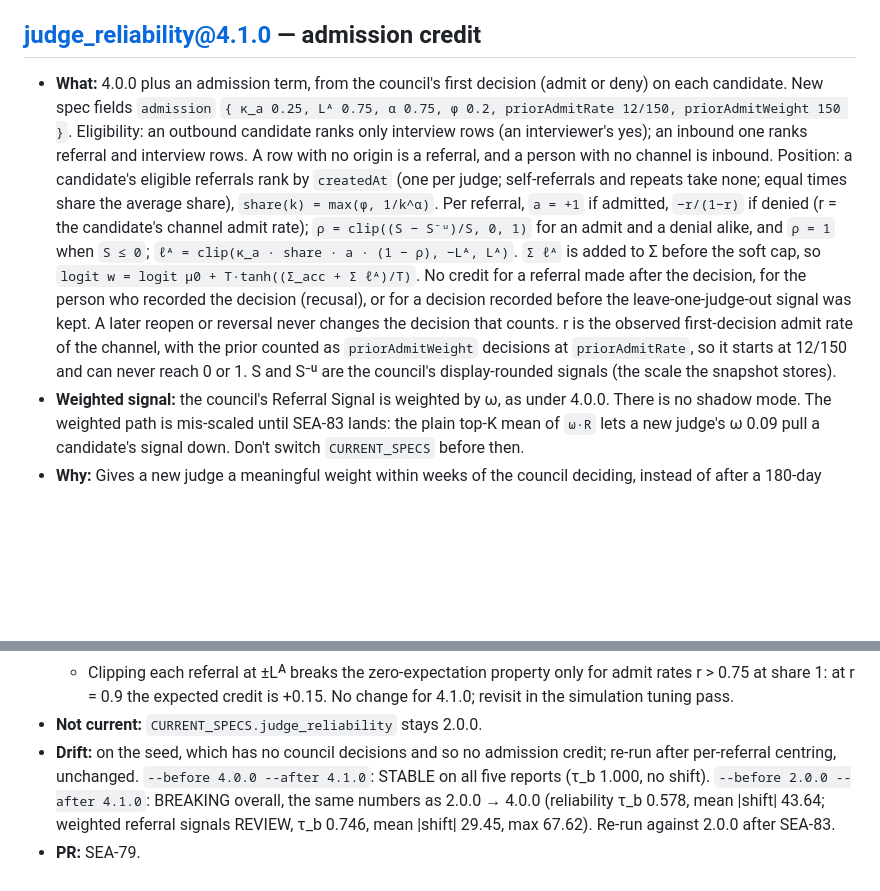
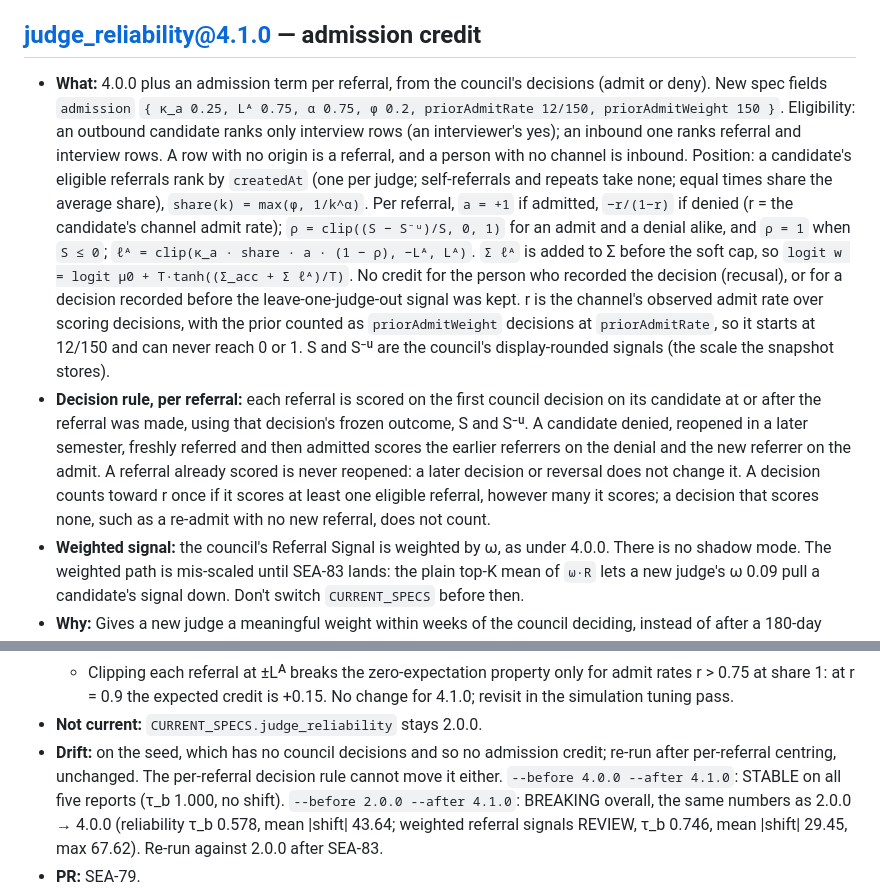
Before and after one commit to sean-lai-sh/talent-graph, a Markdown page: docs/models/CHANGELOG.md, 2 parts joined by grey strips. Rendered like a GitHub page; blank space fills up the shorter version.

Commit message:
docs(models): 4.1.0 decision rule is per referral (SEA-79)
Co-Authored-By: Claude Opus 5.5 <noreply@anthropic.com>
Claude-Session: https://claude.ai/code/session_01UoNim6rJTZZFQLtB2En9QR

```diff
--- a/docs/models/CHANGELOG.md
+++ b/docs/models/CHANGELOG.md
@@ -115,8 +115,8 @@ even though `registry.ts` is byte-identical. Ship a new version instead.
 
 ## judge_reliability@4.1.0 — admission credit
 
-- **What:** 4.0.0 plus an admission term, from the council's first decision
-  (admit or deny) on each candidate. New spec fields `admission`
+- **What:** 4.0.0 plus an admission term per referral, from the council's
+  decisions (admit or deny). New spec fields `admission`
   `{ κ_a 0.25, Lᴬ 0.75, α 0.75, φ 0.2, priorAdmitRate 12/150, priorAdmitWeight 150 }`.
   Eligibility: an outbound candidate ranks only interview rows (an
   interviewer's yes); an inbound one ranks referral and interview rows. A row
@@ -129,13 +129,21 @@ even though `registry.ts` is byte-identical. Ship a new version instead.
   and `ρ = 1` when `S ≤ 0`;
   `ℓᴬ = clip(κ_a · share · a · (1 − ρ), −Lᴬ, Lᴬ)`. `Σ ℓᴬ` is added to Σ before
   the soft cap, so `logit w = logit μ0 + T·tanh((Σ_acc + Σ ℓᴬ)/T)`. No credit
-  for a referral made after the decision, for the person who recorded the
-  decision (recusal), or for a decision recorded before the leave-one-judge-out
-  signal was kept. A later reopen or reversal never changes the decision that
-  counts. r is the observed first-decision admit rate of the channel, with the
-  prior counted as `priorAdmitWeight` decisions at `priorAdmitRate`, so it
-  starts at 12/150 and can never reach 0 or 1. S and S⁻ᵘ are the council's
-  display-rounded signals (the scale the snapshot stores).
+  for the person who recorded the decision (recusal), or for a decision
+  recorded before the leave-one-judge-out signal was kept. r is the channel's
+  observed admit rate over scoring decisions, with the prior counted as
+  `priorAdmitWeight` decisions at `priorAdmitRate`, so it starts at 12/150 and
+  can never reach 0 or 1. S and S⁻ᵘ are the council's display-rounded signals
+  (the scale the snapshot stores).
+- **Decision rule, per referral:** each referral is scored on the first
+  council decision on its candidate at or after the referral was made, using
+  that decision's frozen outcome, S and S⁻ᵘ. A candidate denied, reopened in a
+  later semester, freshly referred and then admitted scores the earlier
+  referrers on the denial and the new referrer on the admit. A referral already
+  scored is never reopened: a later decision or reversal does not change it.
+  A decision counts toward r once if it scores at least one eligible referral,
+  however many it scores; a decision that scores none, such as a re-admit with
+  no new referral, does not count.
 - **Weighted signal:** the council's Referral Signal is weighted by ω, as
   under 4.0.0. There is no shadow mode. The weighted path is mis-scaled until
   SEA-83 lands: the plain top-K mean of `ω·R` lets a new judge's ω 0.09 pull a
@@ -160,7 +168,8 @@ even though `registry.ts` is byte-identical. Ship a new version instead.
     +0.15. No change for 4.1.0; revisit in the simulation tuning pass.
 - **Not current:** `CURRENT_SPECS.judge_reliability` stays 2.0.0.
 - **Drift:** on the seed, which has no council decisions and so no admission
-  credit; re-run after per-referral centring, unchanged. `--before 4.0.0 --after 4.1.0`: STABLE on all five reports (τ_b 1.000,
+  credit; re-run after per-referral centring, unchanged. The per-referral
+  decision rule cannot move it either. `--before 4.0.0 --after 4.1.0`: STABLE on all five reports (τ_b 1.000,
   no shift). `--before 2.0.0 --after 4.1.0`: BREAKING overall, the same numbers
   as 2.0.0 → 4.0.0 (reliability τ_b 0.578, mean |shift| 43.64; weighted referral
   signals REVIEW, τ_b 0.746, mean |shift| 29.45, max 67.62). Re-run against
```
